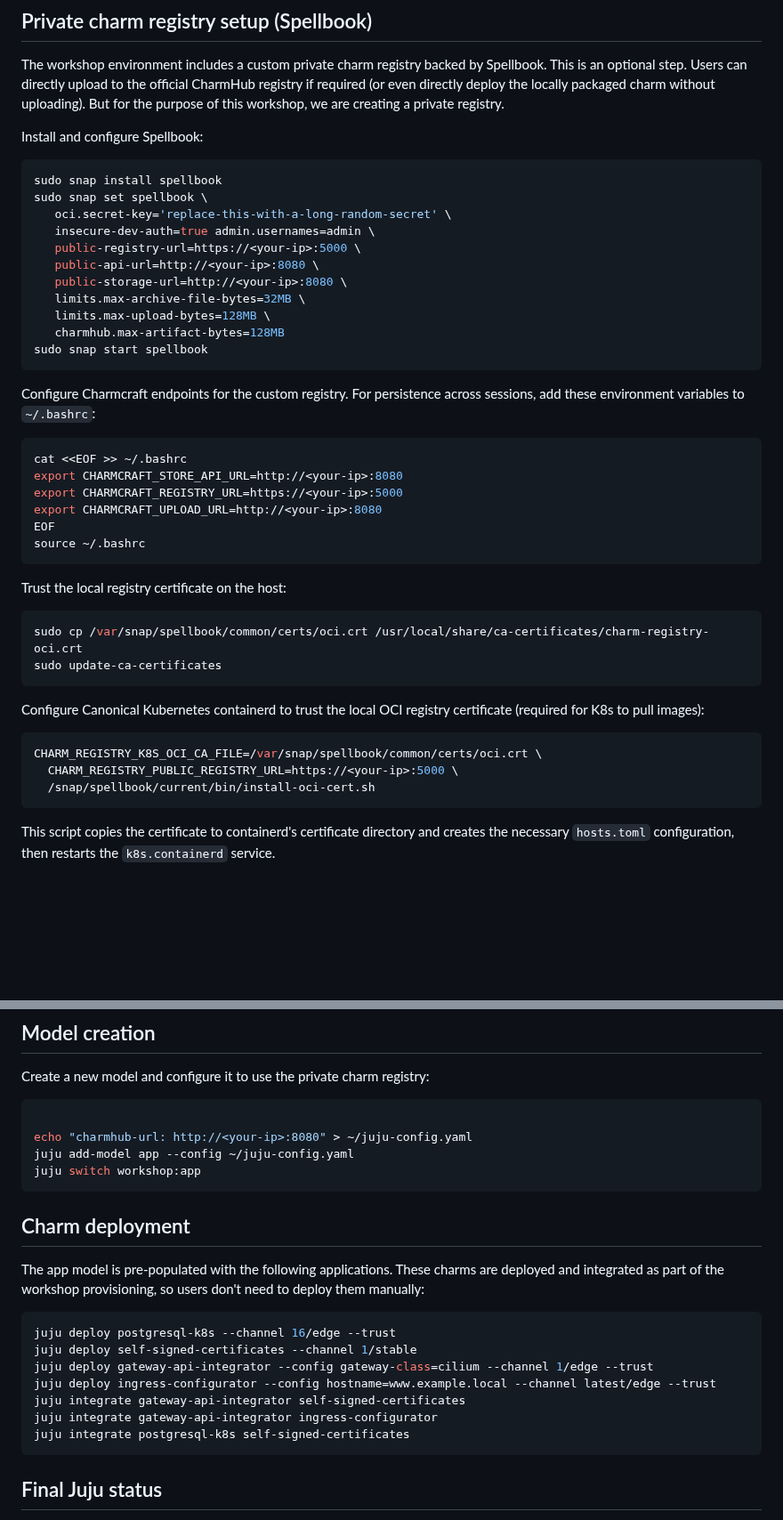
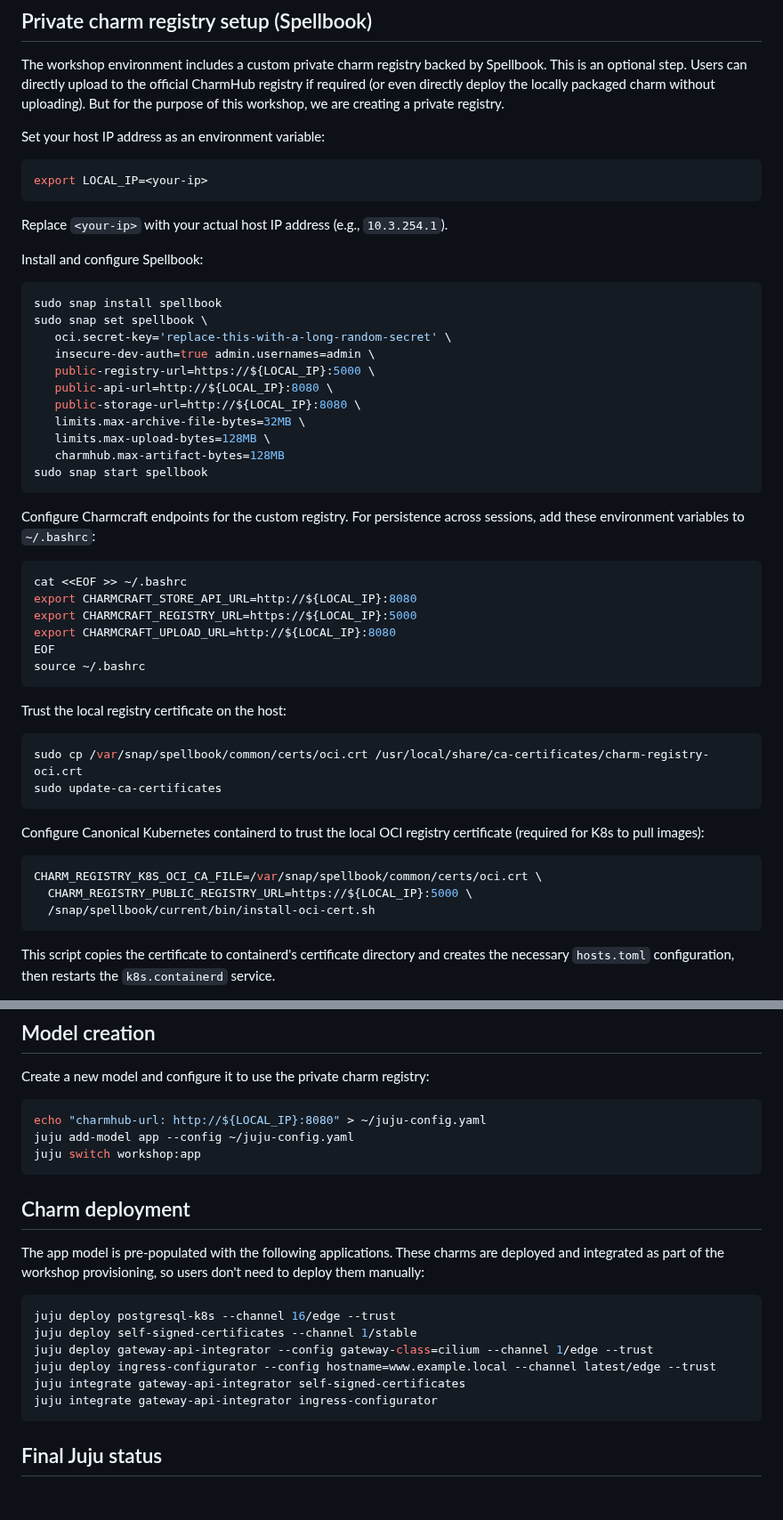
Before and after one commit to canonical/paas-charm-workshop, a Markdown page: setup.md, 2 parts joined by grey strips. Shown at 89% size. GitHub-like rendering; blank space fills up the shorter version.

Commit message:
Address review comments

````diff
--- a/setup.md
+++ b/setup.md
@@ -111,6 +111,14 @@ juju bootstrap local-k8s workshop
 
 The workshop environment includes a custom private charm registry backed by Spellbook. This is an optional step. Users can directly upload to the official CharmHub registry if required (or even directly deploy the locally packaged charm without uploading). But for the purpose of this workshop, we are creating a private registry.
 
+Set your host IP address as an environment variable:
+
+```bash
+export LOCAL_IP=<your-ip>
+```
+
+Replace `<your-ip>` with your actual host IP address (e.g., `10.3.254.1`).
+
 Install and configure Spellbook:
 
 ```bash
@@ -118,9 +126,9 @@ sudo snap install spellbook
 sudo snap set spellbook \
    oci.secret-key='replace-this-with-a-long-random-secret' \
    insecure-dev-auth=true admin.usernames=admin \
-   public-registry-url=https://<your-ip>:5000 \
-   public-api-url=http://<your-ip>:8080 \
-   public-storage-url=http://<your-ip>:8080 \
+   public-registry-url=https://${LOCAL_IP}:5000 \
+   public-api-url=http://${LOCAL_IP}:8080 \
+   public-storage-url=http://${LOCAL_IP}:8080 \
    limits.max-archive-file-bytes=32MB \
    limits.max-upload-bytes=128MB \
    charmhub.max-artifact-bytes=128MB
@@ -131,9 +139,9 @@ Configure Charmcraft endpoints for the custom registry. For persistence across s
 
 ```bash
 cat <<EOF >> ~/.bashrc
-export CHARMCRAFT_STORE_API_URL=http://<your-ip>:8080
-export CHARMCRAFT_REGISTRY_URL=https://<your-ip>:5000
-export CHARMCRAFT_UPLOAD_URL=http://<your-ip>:8080
+export CHARMCRAFT_STORE_API_URL=http://${LOCAL_IP}:8080
+export CHARMCRAFT_REGISTRY_URL=https://${LOCAL_IP}:5000
+export CHARMCRAFT_UPLOAD_URL=http://${LOCAL_IP}:8080
 EOF
 source ~/.bashrc
 ```
@@ -149,7 +157,7 @@ Configure Canonical Kubernetes containerd to trust the local OCI registry certif
 
 ```bash
 CHARM_REGISTRY_K8S_OCI_CA_FILE=/var/snap/spellbook/common/certs/oci.crt \
-  CHARM_REGISTRY_PUBLIC_REGISTRY_URL=https://<your-ip>:5000 \
+  CHARM_REGISTRY_PUBLIC_REGISTRY_URL=https://${LOCAL_IP}:5000 \
   /snap/spellbook/current/bin/install-oci-cert.sh
 ```
 
@@ -174,8 +182,7 @@ spellbook.charm-registryctl sync list
 Create a new model and configure it to use the private charm registry:
 
 ```bash
-
-echo "charmhub-url: http://<your-ip>:8080" > ~/juju-config.yaml
+echo "charmhub-url: http://${LOCAL_IP}:8080" > ~/juju-config.yaml
 juju add-model app --config ~/juju-config.yaml
 juju switch workshop:app
 ```
@@ -191,7 +198,6 @@ juju deploy gateway-api-integrator --config gateway-class=cilium --channel 1/edg
 juju deploy ingress-configurator --config hostname=www.example.local --channel latest/edge --trust
 juju integrate gateway-api-integrator self-signed-certificates
 juju integrate gateway-api-integrator ingress-configurator
-juju integrate postgresql-k8s self-signed-certificates
 ```
 
 ## Final Juju status
````
